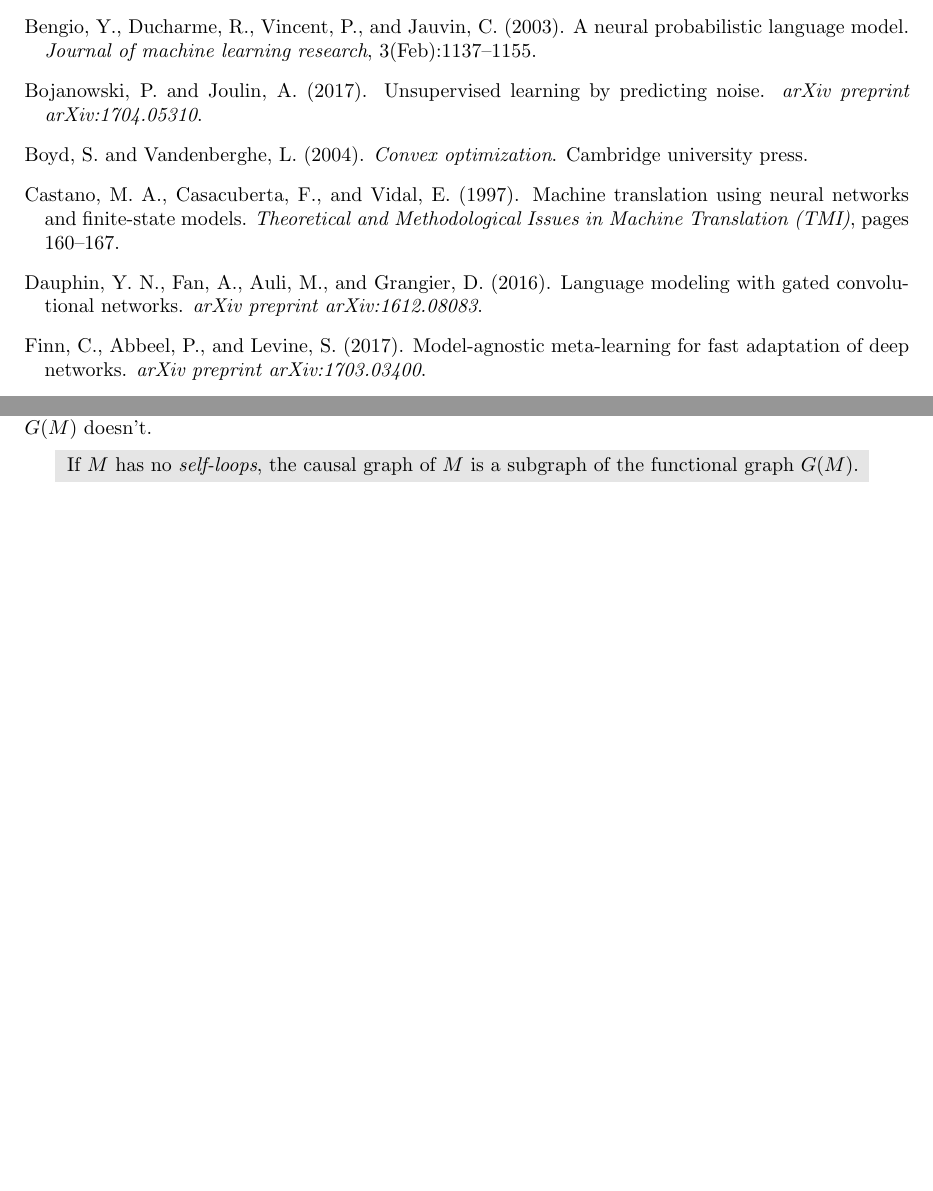
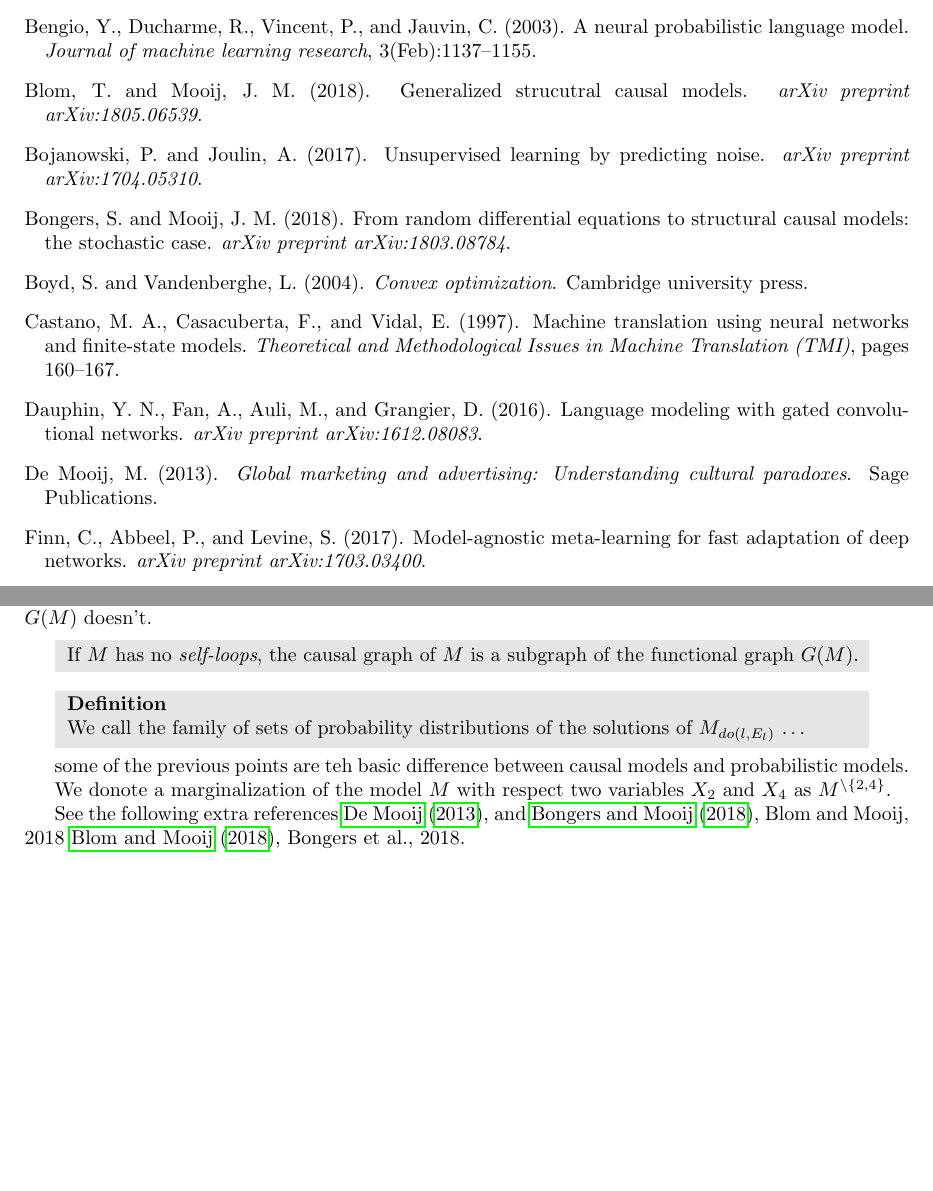
Before and after one commit to perellonieto/mlss_2018, a LaTeX thesis (main.tex): two parts of pages 5 and 48 of 48, joined at a grey line, cut so that both start at the same text, the shorter picture padded with empty space. Compiled offline with pdfLaTeX.

Commit message:
Second commit

```diff
--- a/main.tex
+++ b/main.tex
@@ -2100,4 +2100,21 @@ the functional graph $G(M)$ doesn't.
   functional graph $G(M)$.
 }
 
+\note{
+  \textbf{Definition}
+
+  We call the family of sets of probability distributions of the solutions of
+  $M_{do(l,E_l)}$ \dots
+}
+
+some of the previous points are teh basic difference between causal models and
+probabilistic models.
+
+We donote a marginalization of the model $M$ with respect two variables $X_2$
+and $X_4$ as $M^{\backslash\{2,4\}}$.
+
+See the following extra references \cite{de2013global}, and
+\cite{bongers2018random}, Blom and Mooij, 2018 \cite{blom2018generalized},
+Bongers et al., 2018.
+
 \end{document}
```
Also changed, not shown: references.bib (+21 -0 lines).
